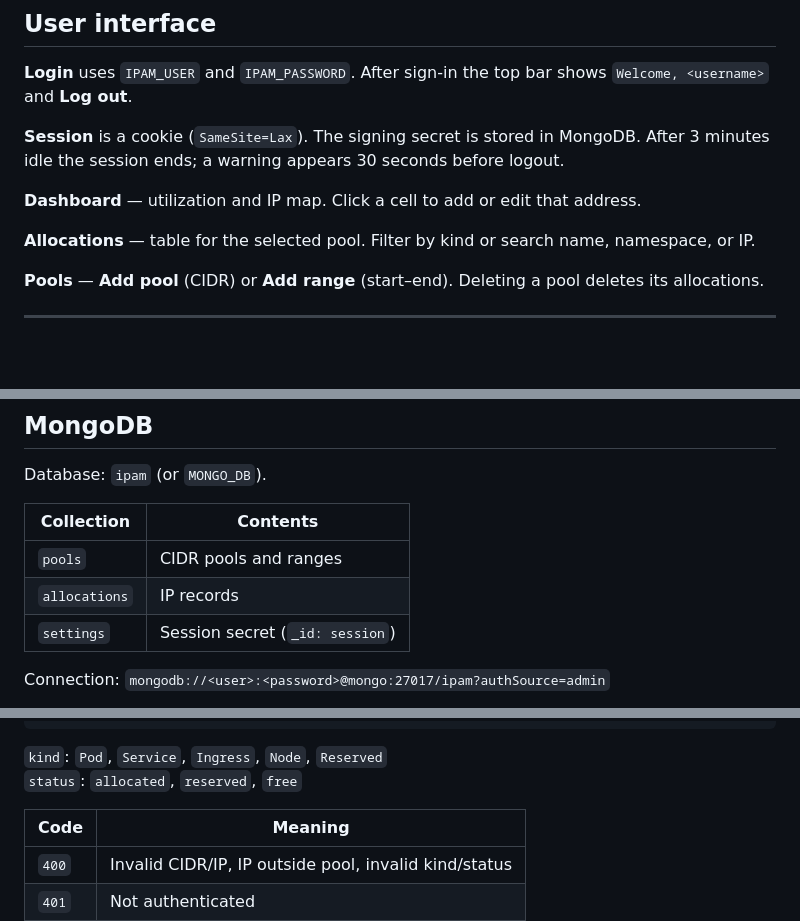
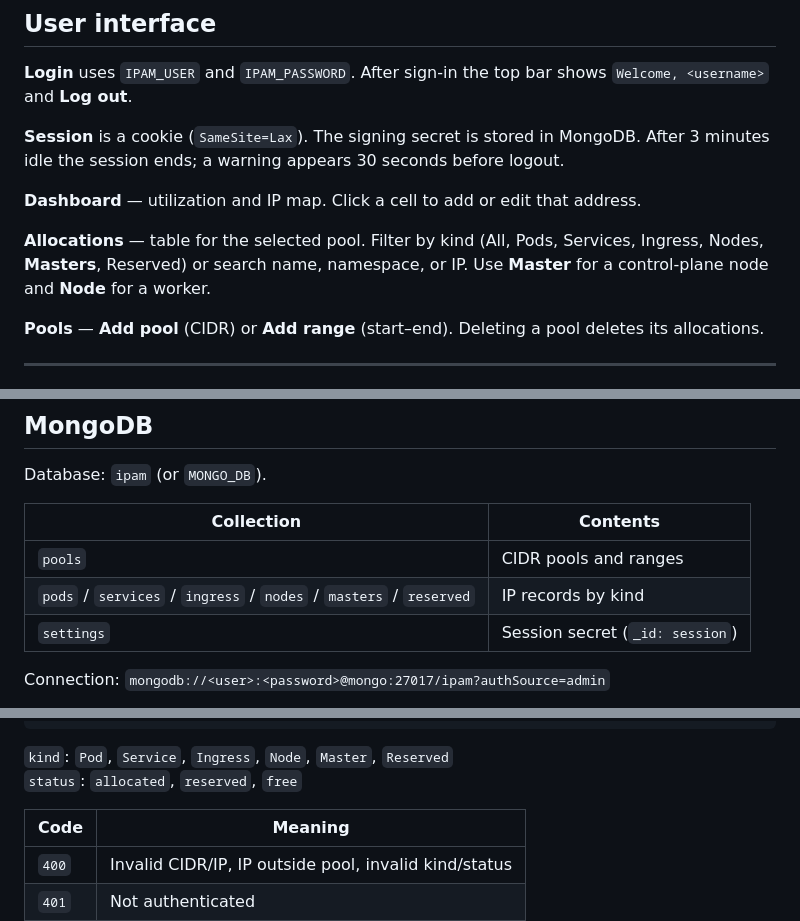
Before and after one commit to shlomo-b/K8s-IPAM, a Markdown page: README.md, 3 parts joined by grey strips. Drawn GitHub-style; blank space fills up the shorter version.

````diff
--- a/README.md
+++ b/README.md
@@ -153,7 +154,7 @@ An address is marked conflict if more than one non-free record exists for it in
 
 **Dashboard** — utilization and IP map. Click a cell to add or edit that address.
 
-**Allocations** — table for the selected pool. Filter by kind or search name, namespace, or IP.
+**Allocations** — table for the selected pool. Filter by kind (All, Pods, Services, Ingress, Nodes, **Masters**, Reserved) or search name, namespace, or IP. Use **Master** for a control-plane node and **Node** for a worker.
 
 **Pools** — **Add pool** (CIDR) or **Add range** (start–end). Deleting a pool deletes its allocations.
 
@@ -190,7 +192,7 @@ Database: `ipam` (or `MONGO_DB`).
 | Collection | Contents |
 |------------|----------|
 | `pools` | CIDR pools and ranges |
-| `allocations` | IP records |
+| `pods` / `services` / `ingress` / `nodes` / `masters` / `reserved` | IP records by kind |
 | `settings` | Session secret (`_id: session`) |
 
 Connection: `mongodb://<user>:<password>@mongo:27017/ipam?authSource=admin`
@@ -293,7 +295,7 @@ Create allocation:
 }
 ```
 
-`kind`: `Pod`, `Service`, `Ingress`, `Node`, `Reserved`
+`kind`: `Pod`, `Service`, `Ingress`, `Node`, `Master`, `Reserved`
 `status`: `allocated`, `reserved`, `free`
 
 | Code | Meaning |
````
Also changed, not shown: other parts of README.md (+7 -5 lines).
